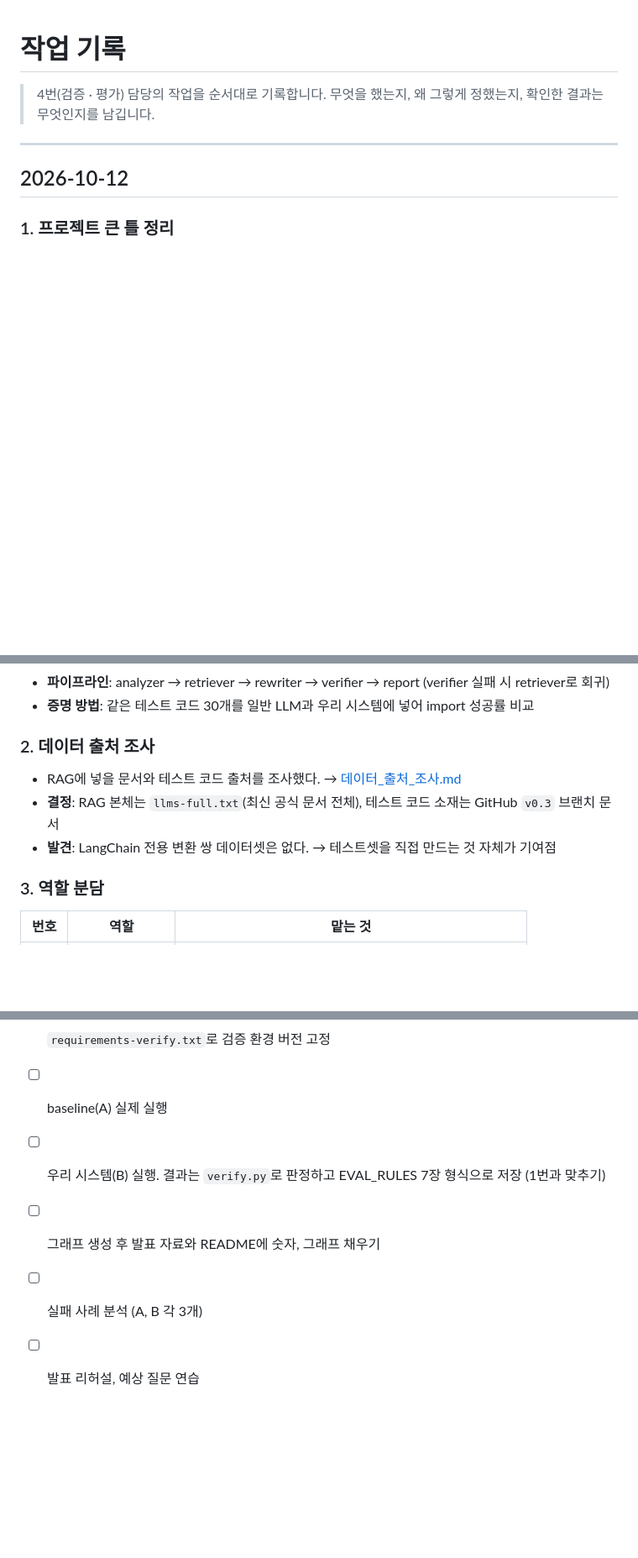
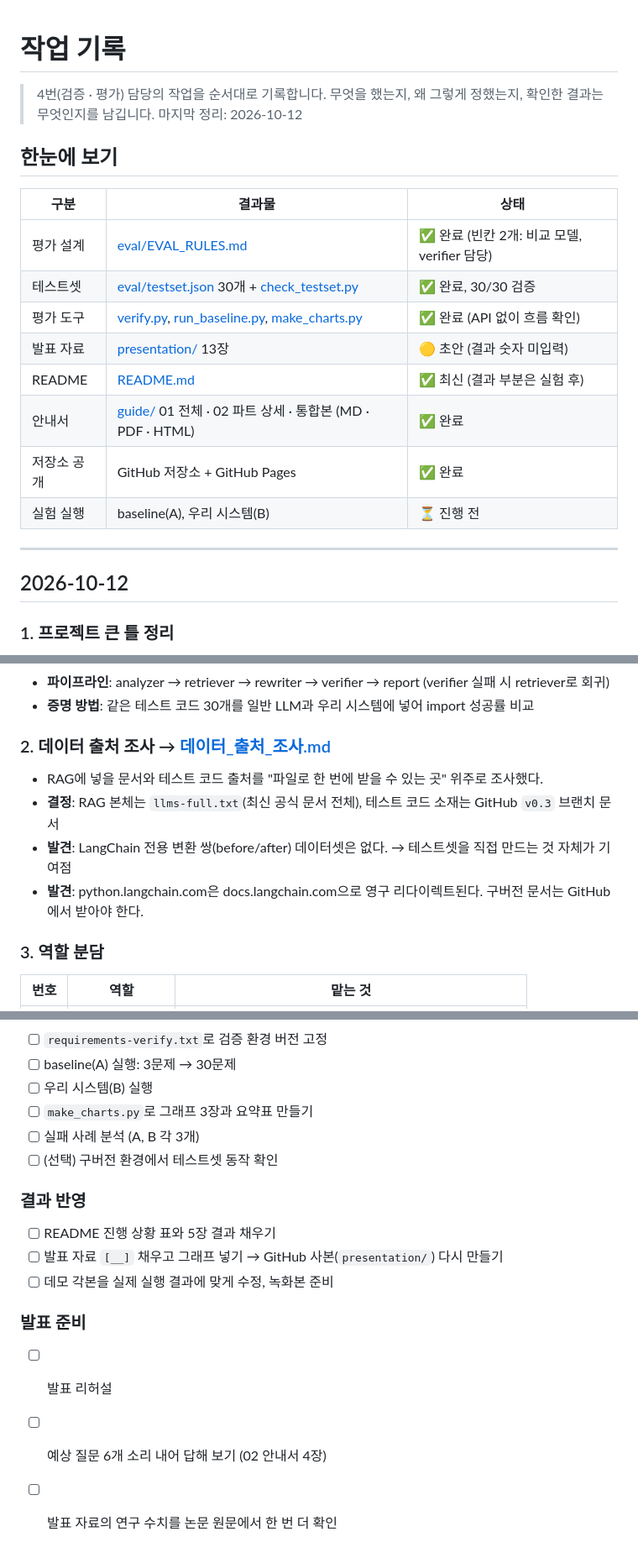
Before and after one commit to SKN35shimsungwook/langchain-migration-helper, a Markdown page: docs/작업기록.md, 3 parts joined by grey strips. Shown at 84% size. Rendered like a GitHub page; blank space fills up the shorter version.

```diff
--- a/docs/작업기록.md
+++ b/docs/작업기록.md
@@ -2,6 +2,20 @@
 
 > 4번(검증 · 평가) 담당의 작업을 순서대로 기록합니다.
 > 무엇을 했는지, 왜 그렇게 정했는지, 확인한 결과는 무엇인지를 남깁니다.
+> 마지막 정리: 2026-10-12
+
+## 한눈에 보기
+
+| 구분 | 결과물 | 상태 |
+|---|---|---|
+| 평가 설계 | [eval/EVAL_RULES.md](../eval/EVAL_RULES.md) | ✅ 완료 (빈칸 2개: 비교 모델, verifier 담당) |
+| 테스트셋 | [eval/testset.json](../eval/testset.json) 30개 + [check_testset.py](../eval/check_testset.py) | ✅ 완료, 30/30 검증 |
+| 평가 도구 | [verify.py](../eval/verify.py), [run_baseline.py](../eval/run_baseline.py), [make_charts.py](../eval/make_charts.py) | ✅ 완료 (API 없이 흐름 확인) |
+| 발표 자료 | [presentation/](../presentation/) 13장 | 🟡 초안 (결과 숫자 미입력) |
+| README | [README.md](../README.md) | ✅ 최신 (결과 부분은 실험 후) |
+| 안내서 | [guide/](guide/) 01 전체 · 02 파트 상세 · 통합본 (MD · PDF · HTML) | ✅ 완료 |
+| 저장소 공개 | GitHub 저장소 + GitHub Pages | ✅ 완료 |
+| 실험 실행 | baseline(A), 우리 시스템(B) | ⏳ 진행 전 |
 
 ---
 
@@ -15,11 +29,12 @@
 - **파이프라인**: analyzer → retriever → rewriter → verifier → report (verifier 실패 시 retriever로 회귀)
 - **증명 방법**: 같은 테스트 코드 30개를 일반 LLM과 우리 시스템에 넣어 import 성공률 비교
 
-### 2. 데이터 출처 조사
+### 2. 데이터 출처 조사 → [데이터_출처_조사.md](데이터_출처_조사.md)
 
-- RAG에 넣을 문서와 테스트 코드 출처를 조사했다. → [데이터_출처_조사.md](데이터_출처_조사.md)
+- RAG에 넣을 문서와 테스트 코드 출처를 "파일로 한 번에 받을 수 있는 곳" 위주로 조사했다.
 - **결정**: RAG 본체는 `llms-full.txt`(최신 공식 문서 전체), 테스트 코드 소재는 GitHub `v0.3` 브랜치 문서
-- **발견**: LangChain 전용 변환 쌍 데이터셋은 없다. → 테스트셋을 직접 만드는 것 자체가 기여점
+- **발견**: LangChain 전용 변환 쌍(before/after) 데이터셋은 없다. → 테스트셋을 직접 만드는 것 자체가 기여점
+- **발견**: python.langchain.com은 docs.langchain.com으로 영구 리다이렉트된다. 구버전 문서는 GitHub에서 받아야 한다.
 
 ### 3. 역할 분담
 
@@ -88,6 +136,16 @@
 - [ ] `requirements-verify.txt`로 검증 환경 버전 고정
-- [ ] baseline(A) 실제 실행
-- [ ] 우리 시스템(B) 실행. 결과는 `verify.py`로 판정하고 EVAL_RULES 7장 형식으로 저장 (1번과 맞추기)
-- [ ] 그래프 생성 후 발표 자료와 README에 숫자, 그래프 채우기
+- [ ] baseline(A) 실행: 3문제 → 30문제
+- [ ] 우리 시스템(B) 실행
+- [ ] `make_charts.py`로 그래프 3장과 요약표 만들기
 - [ ] 실패 사례 분석 (A, B 각 3개)
-- [ ] 발표 리허설, 예상 질문 연습
+- [ ] (선택) 구버전 환경에서 테스트셋 동작 확인
+
+### 결과 반영
+- [ ] README 진행 상황 표와 5장 결과 채우기
+- [ ] 발표 자료 `[__]` 채우고 그래프 넣기 → GitHub 사본(`presentation/`) 다시 만들기
+- [ ] 데모 각본을 실제 실행 결과에 맞게 수정, 녹화본 준비
+
+### 발표 준비
+- [ ] 발표 리허설
+- [ ] 예상 질문 6개 소리 내어 답해 보기 (02 안내서 4장)
+- [ ] 발표 자료의 연구 수치를 논문 원문에서 한 번 더 확인
```
Also changed, not shown: other parts of docs/작업기록.md (+43 -10 lines).
